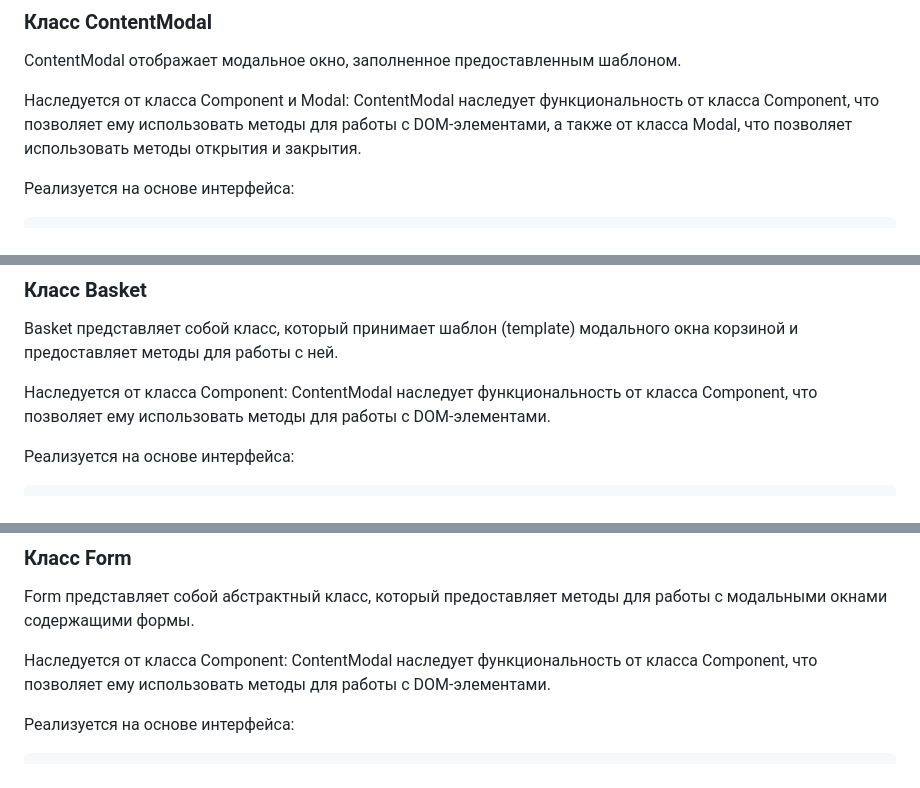
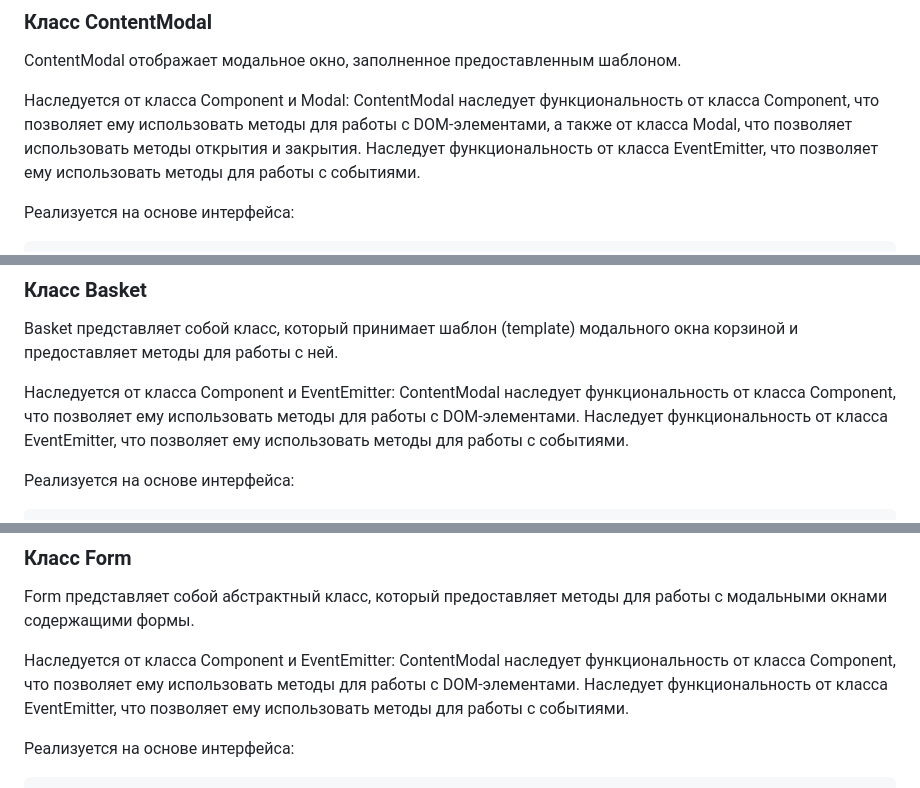
Before and after one commit to destren1/ShopSmart, a Markdown page: README.md, 3 parts joined by grey strips. Drawn GitHub-style.

Commit message:
updated: documentation 1.03

```diff
--- a/README.md
+++ b/README.md
@@ -287,6 +287,7 @@ ContentModal отображает модальное окно, заполнен
 
 Наследуется от класса Component и Modal:
 ContentModal наследует функциональность от класса Component, что позволяет ему использовать методы для работы с DOM-элементами, а также от класса Modal, что позволяет использовать методы открытия и закрытия.
+Наследует функциональность от класса EventEmitter, что позволяет ему использовать методы для работы с событиями.
 
 Реализуется на основе интерфейса:
 
@@ -304,8 +305,9 @@ interface IContentModal {
 
 Basket представляет собой класс, который принимает шаблон (template) модального окна корзиной и предоставляет методы для работы с ней.
 
-Наследуется от класса Component:
+Наследуется от класса Component и EventEmitter:
 ContentModal наследует функциональность от класса Component, что позволяет ему использовать методы для работы с DOM-элементами.
+Наследует функциональность от класса EventEmitter, что позволяет ему использовать методы для работы с событиями.
 
 Реализуется на основе интерфейса:
 
@@ -334,8 +336,9 @@ interface IBasket {
 
 Form представляет собой абстрактный класс, который предоставляет методы для работы с модальными окнами содержащими формы.
 
-Наследуется от класса Component:
+Наследуется от класса Component и EventEmitter:
 ContentModal наследует функциональность от класса Component, что позволяет ему использовать методы для работы с DOM-элементами.
+Наследует функциональность от класса EventEmitter, что позволяет ему использовать методы для работы с событиями.
 
 Реализуется на основе интерфейса:
 
```
Also changed, not shown: other parts of README.md (+2 -0 lines).
